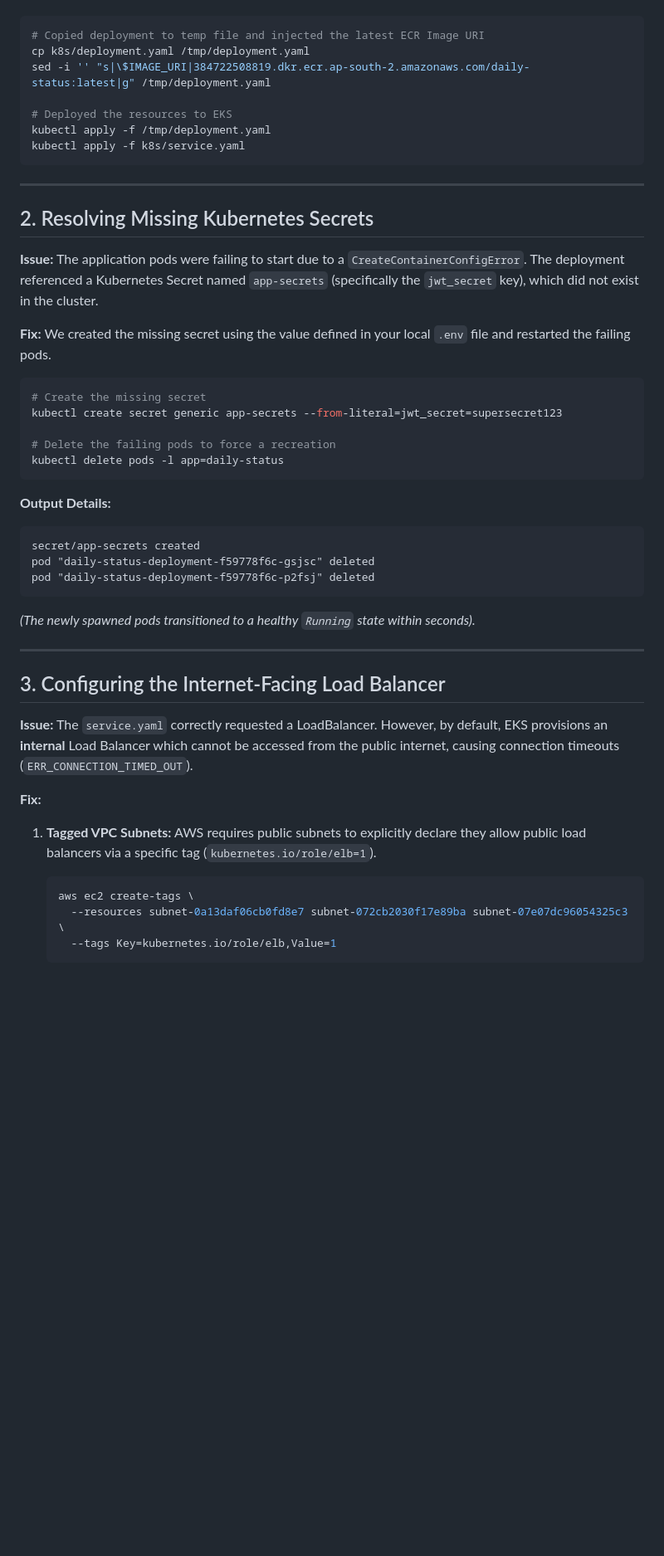
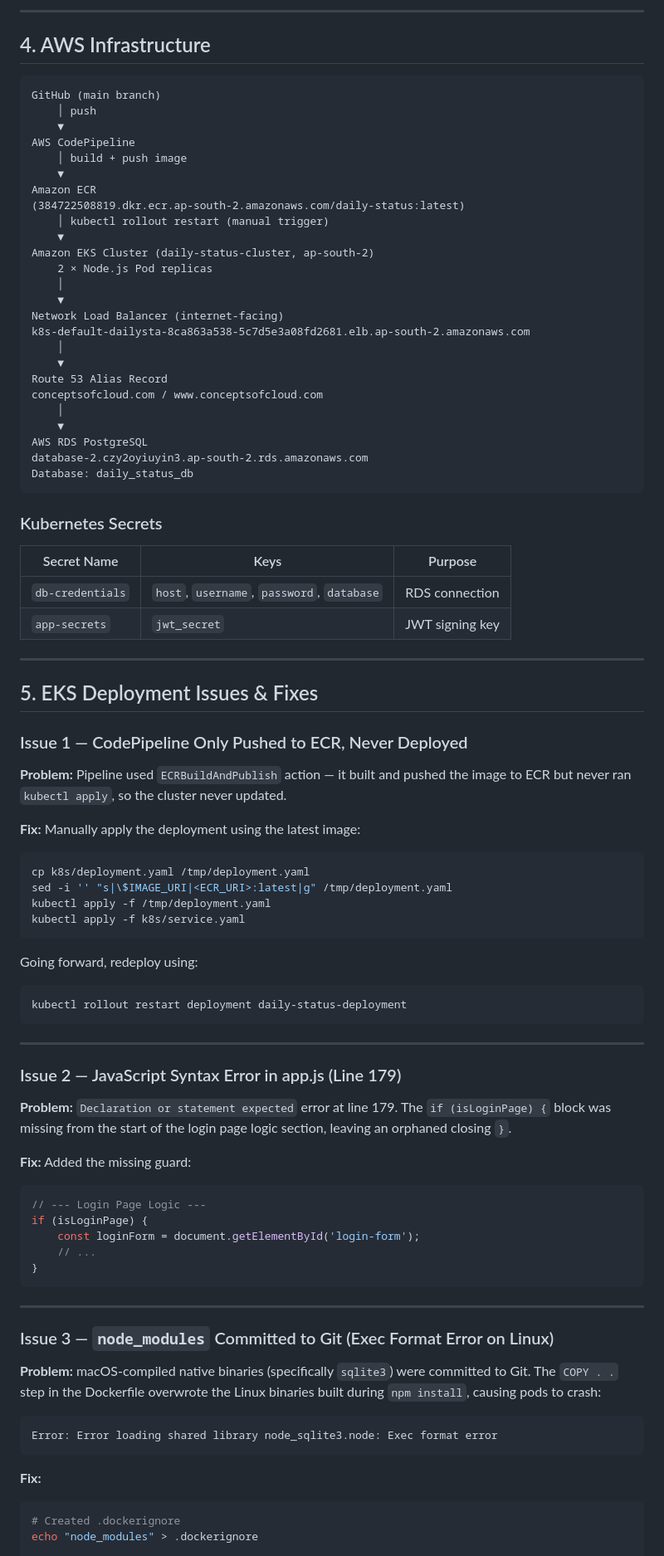
Before and after one commit to MedudhulaRohithKumar/DailyStatus, a Markdown page: AWS_EKS_DEPLOYMENT_STEPS.md, the part around one of its changes. Shown at 83% size. Drawn GitHub-style; blank space fills up the shorter version.

Commit message:
docs: Refactor AWS EKS deployment documentation into a comprehensive application walkthrough, detailing architecture, flow, and specific deployment issues with their fixes.

````diff
--- a/AWS_EKS_DEPLOYMENT_STEPS.md
+++ b/AWS_EKS_DEPLOYMENT_STEPS.md
@@ -12,45 +79,84 @@ This document summarizes the issues identified, the steps taken, and the command
+---
+
+## 4. AWS Infrastructure
+
+```
+GitHub (main branch)
+    │ push
+    ▼
+AWS CodePipeline
+    │ build + push image
+    ▼
+Amazon ECR
+(384722508819.dkr.ecr.ap-south-2.amazonaws.com/daily-status:latest)
+    │ kubectl rollout restart (manual trigger)
+    ▼
+Amazon EKS Cluster (daily-status-cluster, ap-south-2)
+    2 × Node.js Pod replicas
+    │
+    ▼
+Network Load Balancer (internet-facing)
+k8s-default-dailysta-8ca863a538-5c7d5e3a08fd2681.elb.ap-south-2.amazonaws.com
+    │
+    ▼
+Route 53 Alias Record
+conceptsofcloud.com / www.conceptsofcloud.com
+    │
+    ▼
+AWS RDS PostgreSQL
+database-2.czy2oyiuyin3.ap-south-2.rds.amazonaws.com
+Database: daily_status_db
+```
+
+### Kubernetes Secrets
+| Secret Name | Keys | Purpose |
+|---|---|---|
+| `db-credentials` | `host`, `username`, `password`, `database` | RDS connection |
+| `app-secrets` | `jwt_secret` | JWT signing key |
+
+---
+
+## 5. EKS Deployment Issues & Fixes
+
+### Issue 1 — CodePipeline Only Pushed to ECR, Never Deployed
+**Problem:** Pipeline used `ECRBuildAndPublish` action — it built and pushed the image to ECR but never ran `kubectl apply`, so the cluster never updated.
+
+**Fix:** Manually apply the deployment using the latest image:
 ```bash
-# Copied deployment to temp file and injected the latest ECR Image URI
 cp k8s/deployment.yaml /tmp/deployment.yaml
-sed -i '' "s|\$IMAGE_URI|384722508819.dkr.ecr.ap-south-2.amazonaws.com/daily-status:latest|g" /tmp/deployment.yaml
-
-# Deployed the resources to EKS
+sed -i '' "s|\$IMAGE_URI|<ECR_URI>:latest|g" /tmp/deployment.yaml
 kubectl apply -f /tmp/deployment.yaml
 kubectl apply -f k8s/service.yaml
+```
+Going forward, redeploy using:
+```bash
+kubectl rollout restart deployment daily-status-deployment
 ```
 
 ---
 
-## 2. Resolving Missing Kubernetes Secrets
-**Issue:** The application pods were failing to start due to a `CreateContainerConfigError`. The deployment referenced a Kubernetes Secret named `app-secrets` (specifically the `jwt_secret` key), which did not exist in the cluster.
+### Issue 2 — JavaScript Syntax Error in app.js (Line 179)
+**Problem:** `Declaration or statement expected` error at line 179. The `if (isLoginPage) {` block was missing from the start of the login page logic section, leaving an orphaned closing `}`.
 
-**Fix:** We created the missing secret using the value defined in your local `.env` file and restarted the failing pods.
-
-```bash
-# Create the missing secret
-kubectl create secret generic app-secrets --from-literal=jwt_secret=supersecret123
-
-# Delete the failing pods to force a recreation
-kubectl delete pods -l app=daily-status
+**Fix:** Added the missing guard:
+```javascript
+// --- Login Page Logic ---
+if (isLoginPage) {
+    const loginForm = document.getElementById('login-form');
+    // ...
+}
 ```
-**Output Details:**
-```text
-secret/app-secrets created
-pod "daily-status-deployment-f59778f6c-gsjsc" deleted
-pod "daily-status-deployment-f59778f6c-p2fsj" deleted
-```
-*(The newly spawned pods transitioned to a healthy `Running` state within seconds).*
 
 ---
 
-## 3. Configuring the Internet-Facing Load Balancer
-**Issue:** The `service.yaml` correctly requested a LoadBalancer. However, by default, EKS provisions an **internal** Load Balancer which cannot be accessed from the public internet, causing connection timeouts (`ERR_CONNECTION_TIMED_OUT`).
+### Issue 3 — `node_modules` Committed to Git (Exec Format Error on Linux)
+**Problem:** macOS-compiled native binaries (specifically `sqlite3`) were committed to Git. The `COPY . .` step in the Dockerfile overwrote the Linux binaries built during `npm install`, causing pods to crash:
+```
+Error: Error loading shared library node_sqlite3.node: Exec format error
+```
 
 **Fix:**
-1. **Tagged VPC Subnets:** AWS requires public subnets to explicitly declare they allow public load balancers via a specific tag (`kubernetes.io/role/elb=1`).
-   ```bash
-   aws ec2 create-tags \
-     --resources subnet-0a13daf06cb0fd8e7 subnet-072cb2030f17e89ba subnet-07e07dc96054325c3 \
-     --tags Key=kubernetes.io/role/elb,Value=1
-   ```
+```bash
+# Created .dockerignore
+echo "node_modules" > .dockerignore
 
````
Also changed, not shown: other parts of AWS_EKS_DEPLOYMENT_STEPS.md (+160 -39 lines).
